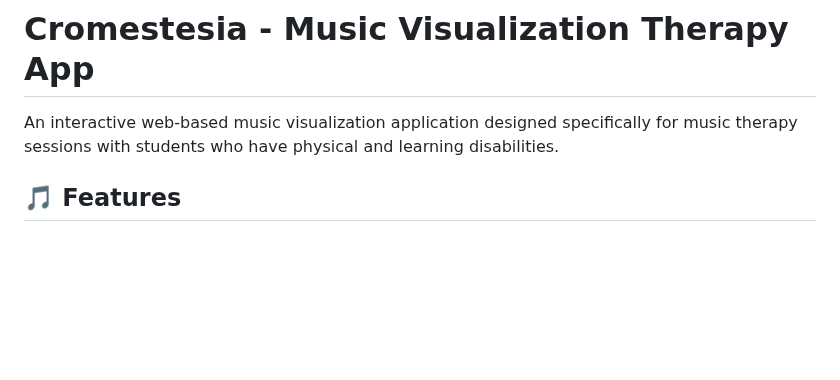
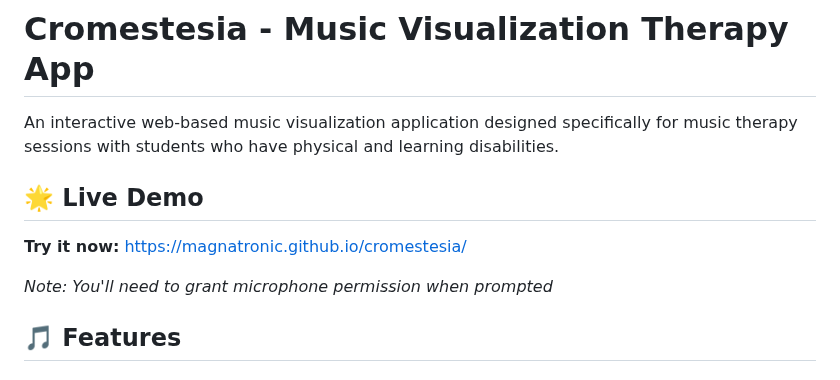
Before and after one commit to Magnatronic/cromestesia, a Markdown page: README.md, the part around the change. Rendered like a GitHub page; blank space fills up the shorter version.

Commit message:
Add live demo link to README

```diff
--- a/README.md
+++ b/README.md
@@ -1,6 +1,11 @@
 # Cromestesia - Music Visualization Therapy App
 
 An interactive web-based music visualization application designed specifically for music therapy sessions with students who have physical and learning disabilities.
+
+## 🌟 Live Demo
+**Try it now:** [https://magnatronic.github.io/cromestesia/](https://magnatronic.github.io/cromestesia/)
+
+*Note: You'll need to grant microphone permission when prompted*
 
 ## 🎵 Features
 
```
